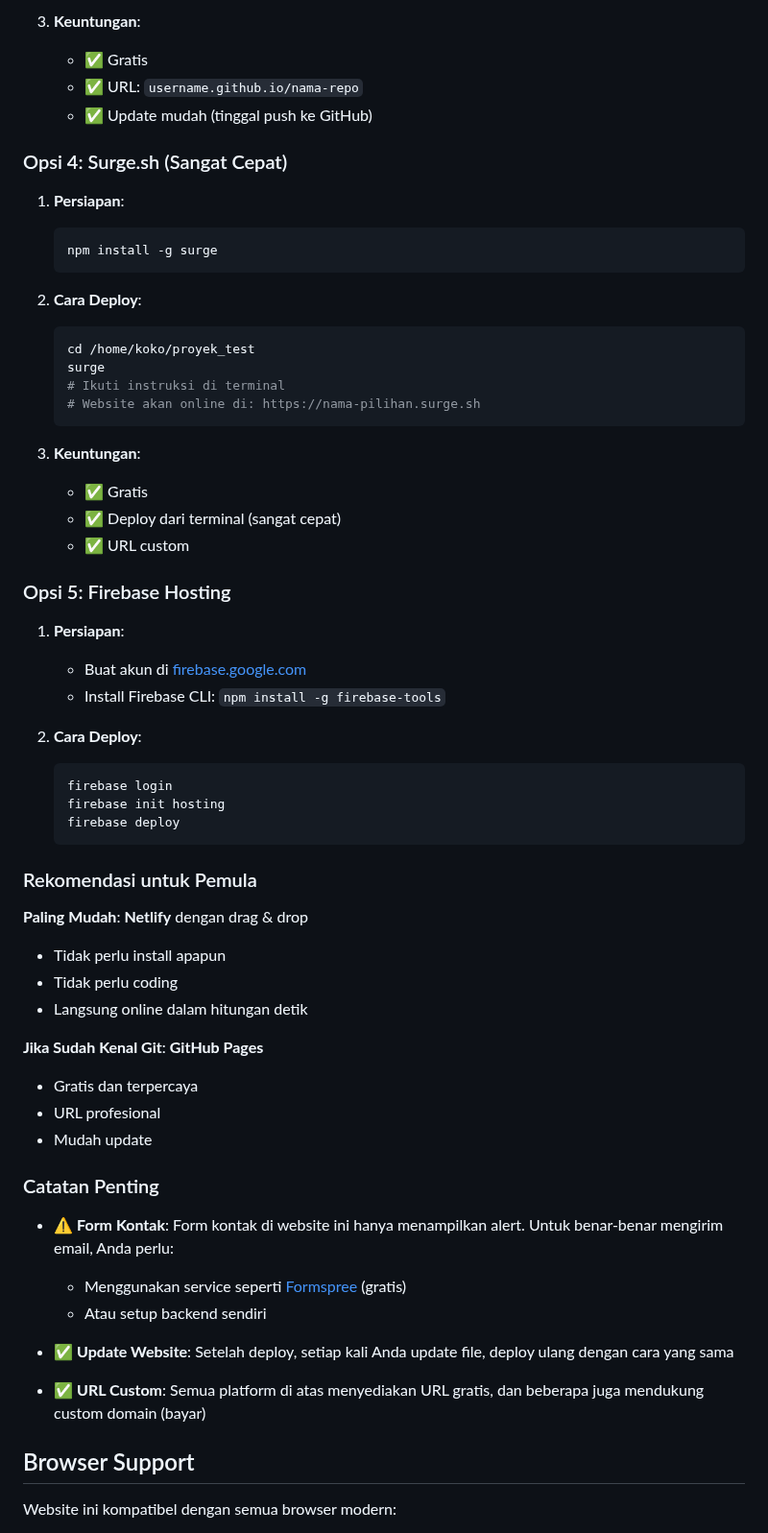
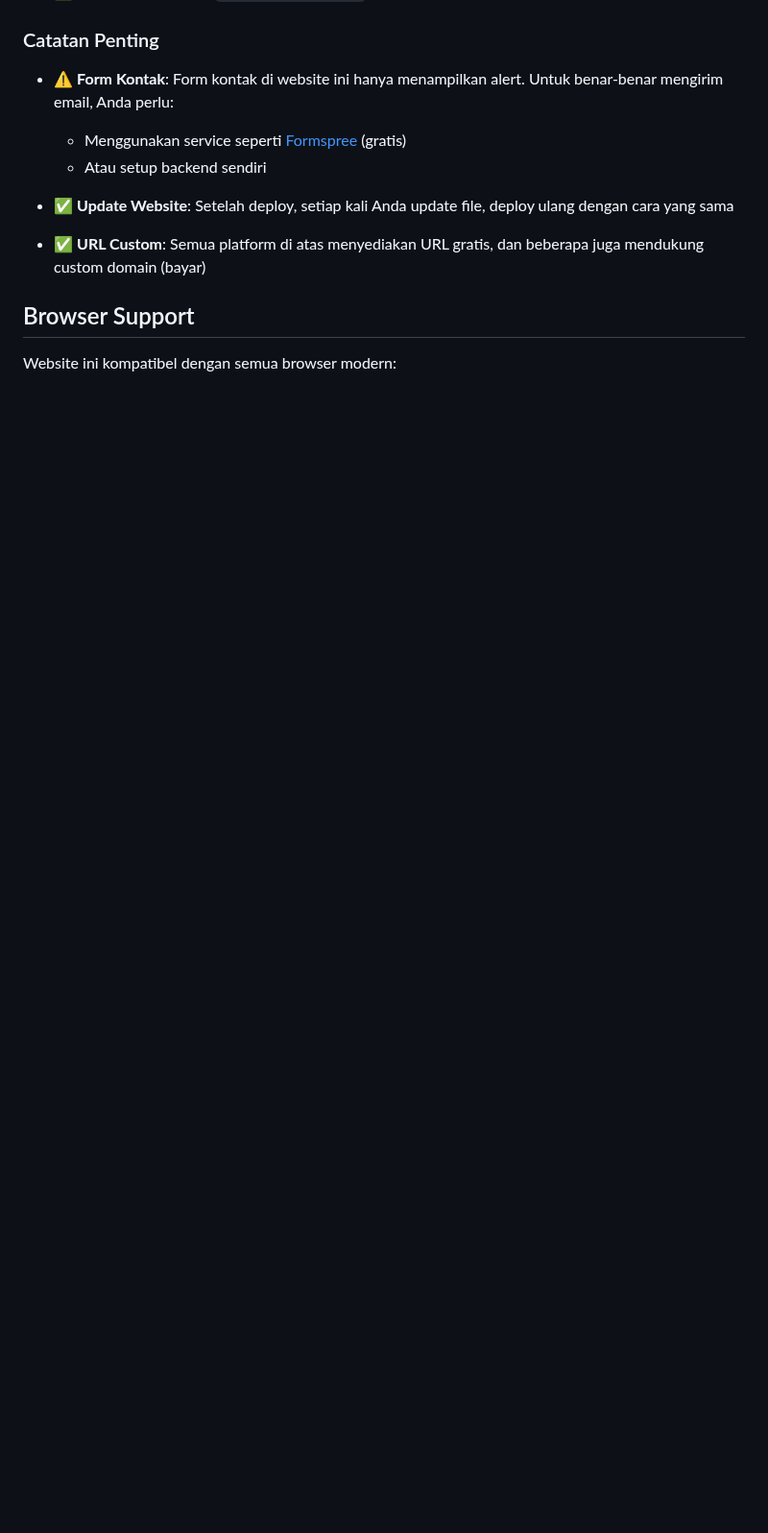
Before and after one commit to madityaanjasmara17-boop/biodata, a Markdown page: README.md, the part around one of its changes. Shown at 96% size. Rendered like a GitHub page; blank space fills up the shorter version.

Commit message:
edit dikit
Removed deployment options for publishing the website.

````diff
--- a/README.md
+++ b/README.md
@@ -232,53 +167,3 @@ Untuk membuat website bisa diakses oleh orang lain di internet, Anda perlu **dep
-3. **Keuntungan**:
-   - ✅ Gratis
-   - ✅ URL: `username.github.io/nama-repo`
-   - ✅ Update mudah (tinggal push ke GitHub)
-
-### Opsi 4: Surge.sh (Sangat Cepat)
-
-1. **Persiapan**:
-   ```bash
-   npm install -g surge
-   ```
-
-2. **Cara Deploy**:
-   ```bash
-   cd /home/koko/proyek_test
-   surge
-   # Ikuti instruksi di terminal
-   # Website akan online di: https://nama-pilihan.surge.sh
-   ```
-
-3. **Keuntungan**:
-   - ✅ Gratis
-   - ✅ Deploy dari terminal (sangat cepat)
-   - ✅ URL custom
-
-### Opsi 5: Firebase Hosting
-
-1. **Persiapan**:
-   - Buat akun di [firebase.google.com](https://firebase.google.com)
-   - Install Firebase CLI: `npm install -g firebase-tools`
-
-2. **Cara Deploy**:
-   ```bash
-   firebase login
-   firebase init hosting
-   firebase deploy
-   ```
-
-### Rekomendasi untuk Pemula
-
-**Paling Mudah**: **Netlify** dengan drag & drop
-- Tidak perlu install apapun
-- Tidak perlu coding
-- Langsung online dalam hitungan detik
-
-**Jika Sudah Kenal Git**: **GitHub Pages**
-- Gratis dan terpercaya
-- URL profesional
-- Mudah update
-
 ### Catatan Penting
 
 - ⚠️ **Form Kontak**: Form kontak di website ini hanya menampilkan alert. Untuk benar-benar mengirim email, Anda perlu:
````
Also changed, not shown: other parts of README.md (+0 -65 lines).
